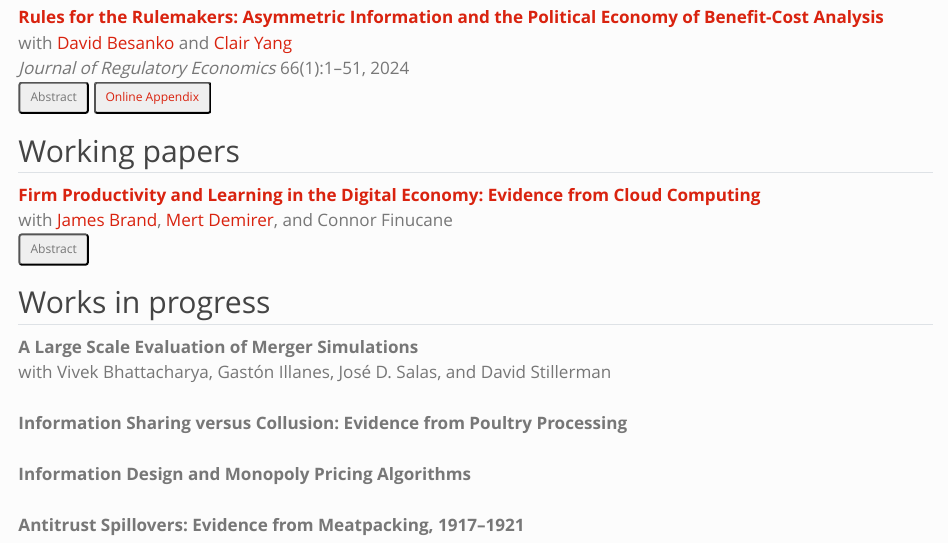
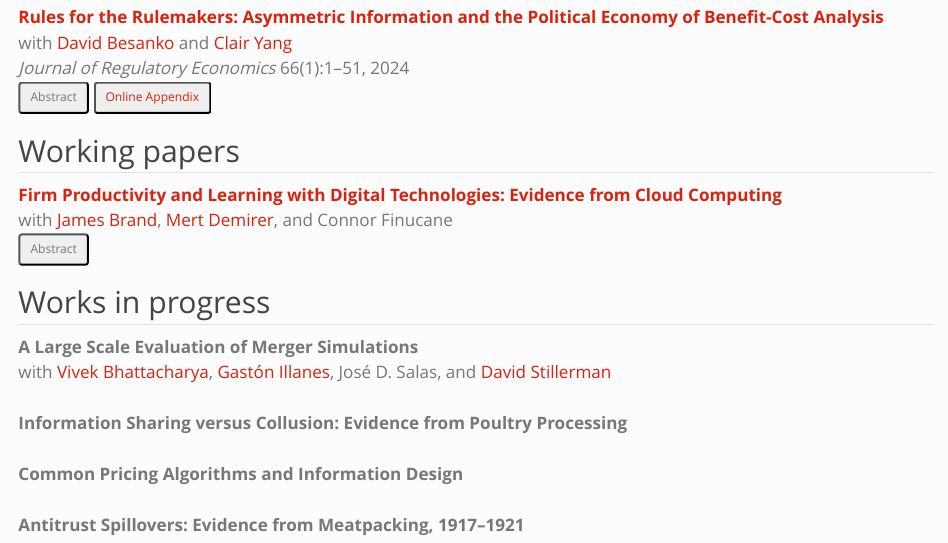
Before and after one commit to avner-ak/avner-ak, a Quarto document (research.qmd): the page in a window 1100 px wide, from 60 px down. Rendered offline with R 4.5, knitr and Pandoc in place of Quarto, with nearby package versions.

Commit message:
New cloud productivity

````diff
--- a/research.qmd
+++ b/research.qmd
@@ -22,7 +22,7 @@ pagetitle: Avner A. Kreps - Research
 
 
 ## Working papers
-| [**Firm Productivity and Learning in the Digital Economy: Evidence from Cloud Computing**](files/cloud_productivity.pdf){target="_blank"}
+| [**Firm Productivity and Learning with Digital Technologies: Evidence from Cloud Computing**](files/cloud_productivity.pdf){target="_blank"}
 | with [James Brand](https://www.jamesbrandecon.com), [Mert Demirer](https://www.mertdemirer.com/), and Connor Finucane
 ```{=html}
   <button class="btn-sm" type="button" data-bs-toggle="collapse" data-bs-target="#a-cloud-prod" aria-expanded="false" aria-controls="a-cloud-prod">
@@ -39,10 +39,10 @@ pagetitle: Avner A. Kreps - Research
 ## Works in progress
 
 | **A Large Scale Evaluation of Merger Simulations**
-| with Vivek Bhattacharya, Gastón Illanes, José D. Salas, and David Stillerman
+| with [Vivek Bhattacharya](https://sites.northwestern.edu/vivek), [Gastón Illanes](https://sites.northwestern.edu/gil208), José D. Salas, and [David Stillerman](https://sites.google.com/view/davidstillerman)
 |
 | **Information Sharing versus Collusion: Evidence from Poultry Processing**
 |
-| **Information Design and Monopoly Pricing Algorithms**
+| **Common Pricing Algorithms and Information Design**
 |
 | **Antitrust Spillovers: Evidence from Meatpacking, 1917–1921**
````
Also changed, not shown: docs/search.json, files/cv.pdf, research.qmd (2 more changed lines), 4 other files.
